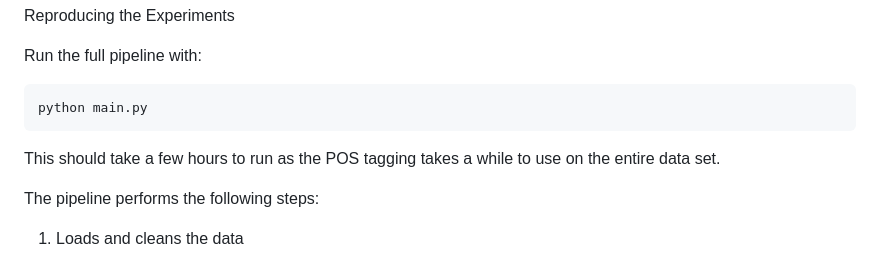
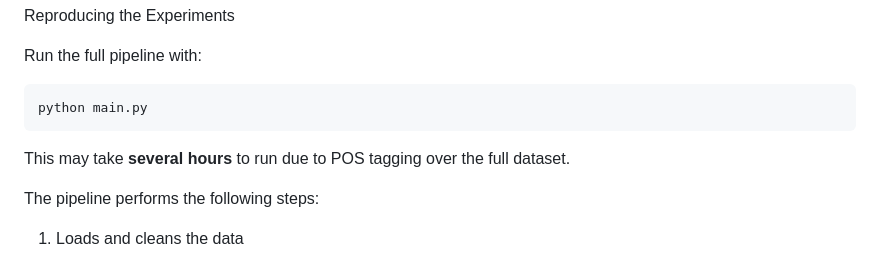
Before and after one commit to bilginn7/language-and-ai, a Markdown page: README.md, the part around the change. Drawn GitHub-style.

Commit message:
Fix code to be sumbission ready

````diff
--- a/README.md
+++ b/README.md
@@ -48,7 +48,7 @@ Run the full pipeline with:
 ```bash
 python main.py
 ```
-This should take a few hours to run as the POS tagging takes a while to use on the entire data set.
+This may take **several hours** to run due to POS tagging over the full dataset.
 
 The pipeline performs the following steps:
 1. Loads and cleans the data
````
